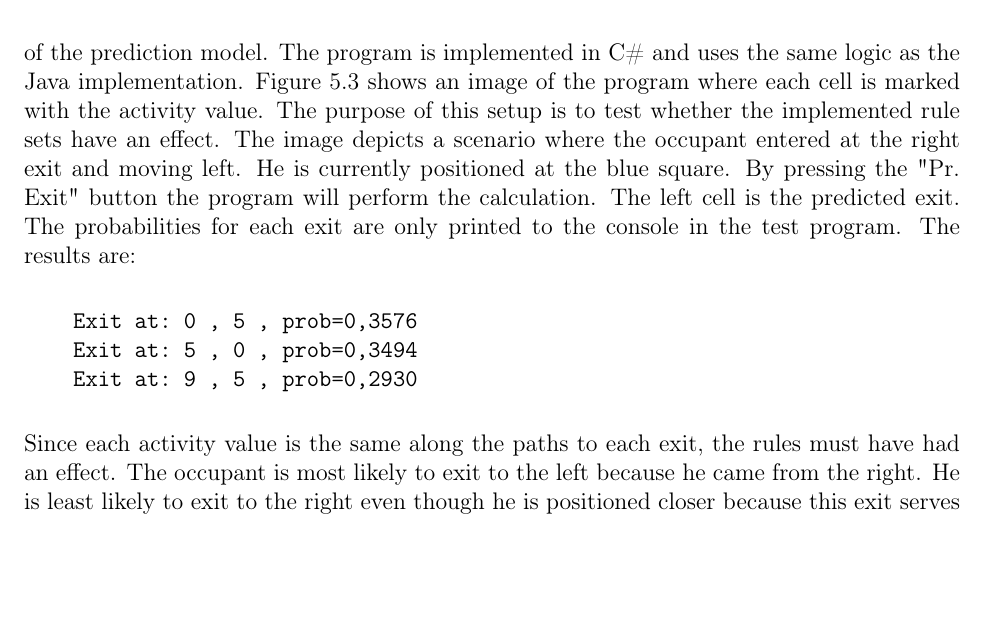
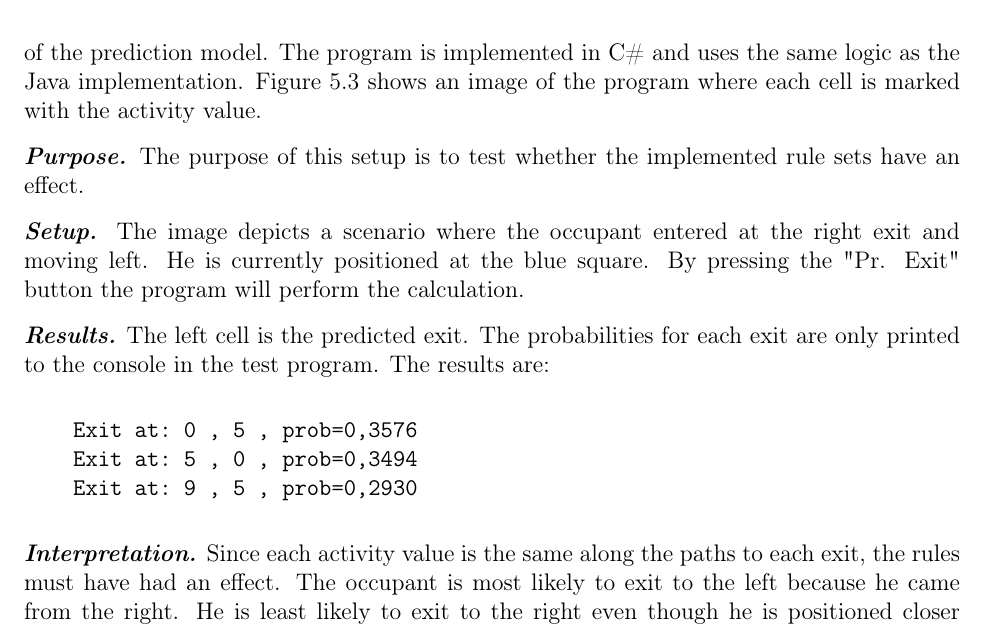
Before and after one commit to traysa/GSD_Report, a LaTeX thesis (Report/Occupancy Analyzer Report.tex, which reads Report/chapters/Evaluation.tex): part of page 37 of 102, cut so that both start at the same text, the shorter picture padded with empty space. Compiled offline with pdfLaTeX.

Commit message:
updated eval prediction

```diff
--- a/Report/chapters/Evaluation.tex
+++ b/Report/chapters/Evaluation.tex
@@ -50,17 +50,23 @@ The experiment starts with multiple people entering and exiting the monitored ar
 
 \section{Prediction model}
 \label{eval_prediction}
-Due to the issue mentioned in section \ref{sec:scen1}, we continued the testing of the prediction model in a separate program allowing for easy setup of a desired scenario testing various aspects of the prediction model. The program is implemented in C\# and uses the same logic as the Java implementation. Figure \ref{fig:pred_c} shows an image of the program where each cell is marked with the activity value. The purpose of this setup is to test whether the implemented rule sets have an effect.
+Due to the issue mentioned in section \ref{sec:scen1}, we continued the testing of the prediction model in a separate program allowing for easy setup of a desired scenario testing various aspects of the prediction model. The program is implemented in C\# and uses the same logic as the Java implementation. Figure \ref{fig:pred_c} shows an image of the program where each cell is marked with the activity value.
+
+\textit{\textbf{Purpose.}} The purpose of this setup is to test whether the implemented rule sets have an effect.
 \begin{figure}[htb]
 	\centering
 	\includegraphics[scale=0.82]{prediction_figures/prediction_csharp}
 	\caption{Screenshot of the prediction test program.}
 	\label{fig:pred_c}
 \end{figure}
-The image depicts a scenario where the occupant entered at the right exit and moving left. He is currently positioned at the blue square. By pressing the "Pr. Exit" button the program will perform the calculation. The left cell is the predicted exit. The probabilities for each exit are only printed to the console in the test program. The results are:
+
+\textit{\textbf{Setup.}} The image depicts a scenario where the occupant entered at the right exit and moving left. He is currently positioned at the blue square. By pressing the "Pr. Exit" button the program will perform the calculation.
+
+\textit{\textbf{Results.}} The left cell is the predicted exit. The probabilities for each exit are only printed to the console in the test program. The results are:
 \begin{verbatim}
     Exit at: 0 , 5 , prob=0,3576
     Exit at: 5 , 0 , prob=0,3494
     Exit at: 9 , 5 , prob=0,2930
 \end{verbatim}
-Since each activity value is the same along the paths to each exit, the rules must have had an effect. The occupant is most likely to exit to the left because he came from the right. He is least likely to exit to the right even though he is positioned closer because this exit serves as his entrance. Moving the occupant one cell to the left increases the probability that he will exit to the left to 0,4935. This is intended as the distance to the left exit decreases. Increasing the activity value in the cells along the path to the topmost exit to 7 increase the probability to the topmost exit to 0,3607, making it the predicted exit when the occupant is positioned at the original location.
+
+\textit{\textbf{Interpretation.}} Since each activity value is the same along the paths to each exit, the rules must have had an effect. The occupant is most likely to exit to the left because he came from the right. He is least likely to exit to the right even though he is positioned closer because this exit serves as his entrance. Moving the occupant one cell to the left increases the probability that he will exit to the left to 0,4935. This is intended as the distance to the left exit decreases. Increasing the activity value in the cells along the path to the topmost exit to 7 increase the probability to the topmost exit to 0,3607, making it the predicted exit when the occupant is positioned at the original location.
```
